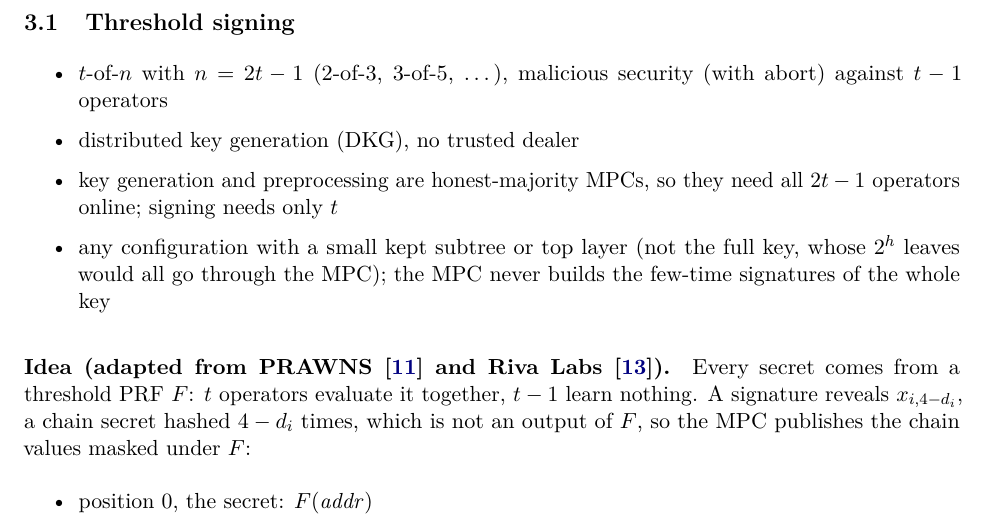
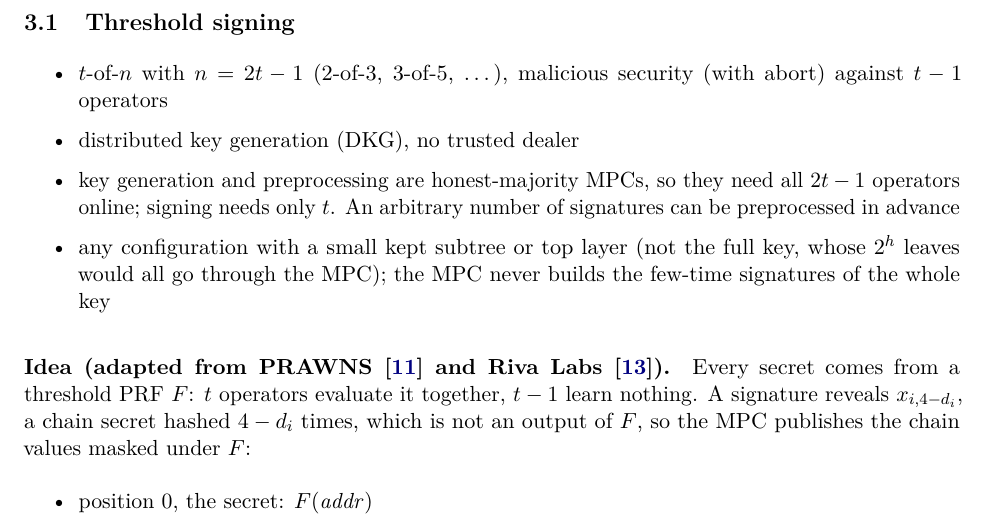
Before and after one commit to TomWambsgans/leanXMSS-leanSPHINCS-candidates, a LaTeX document (leanSPHINCS.tex): part of page 5 of 11, cut so that both start at the same text. Compiled offline with pdfLaTeX.

Commit message:
note: any number of signatures can be preprocessed in advance
Co-Authored-By: Claude Opus 5.5 <noreply@anthropic.com>

```diff
--- a/leanSPHINCS.tex
+++ b/leanSPHINCS.tex
@@ -215,7 +215,7 @@ thousand~\cite{hwbench}.
   \item $t$-of-$n$ with $n=2t-1$ (2-of-3, 3-of-5, \dots), malicious security (with abort) against $t-1$ operators
   \item distributed key generation (DKG), no trusted dealer
   \item key generation and preprocessing are honest-majority MPCs, so they need all $2t-1$ operators online; signing
-        needs only $t$
+        needs only $t$. An arbitrary number of signatures can be preprocessed in advance
   \item any configuration with a small kept subtree or top layer (not the full key, whose $2^h$ leaves would all go
         through the MPC); the MPC never builds the few-time signatures of the whole key
 \end{itemize}
```
